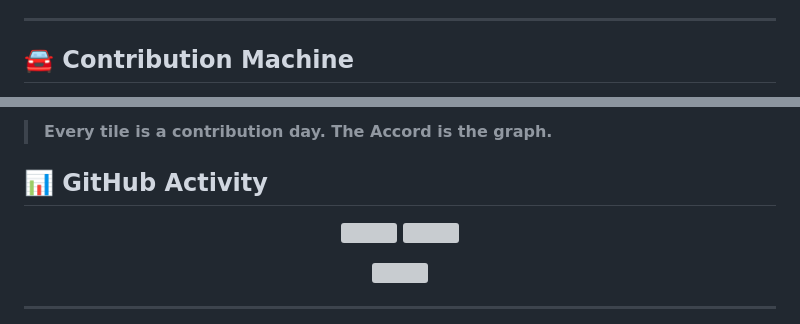
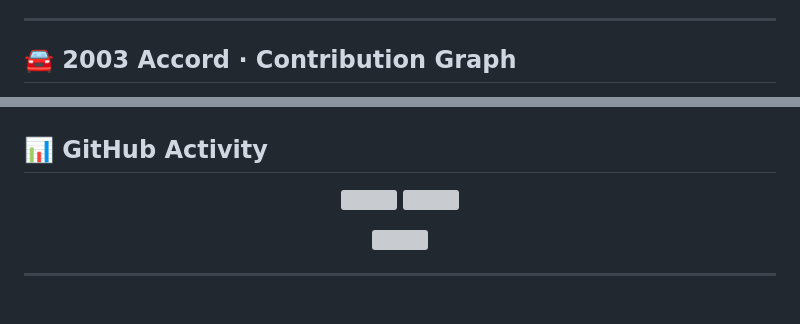
Before and after one commit to Likethan/Likethan, a Markdown page: README.md, 2 parts joined by grey strips. Drawn GitHub-style; grey boxes are pictures that could not be loaded.

```diff
--- a/README.md
+++ b/README.md
@@ -225,6 +225,6 @@ A full-stack campus platform bringing attendance, assignments, placements, event
 
 ---
 
-## 🚘 Contribution Machine
+## 🚘 2003 Accord · Contribution Graph
 
 <p align="center">
@@ -232,6 +232,4 @@ A full-stack campus platform bringing attendance, assignments, placements, event
 </p>
-
-> **Every tile is a contribution day. The Accord is the graph.**
 
 ## 📊 GitHub Activity
 
```
Also changed, not shown: other parts of README.md (+1 -1 lines).
